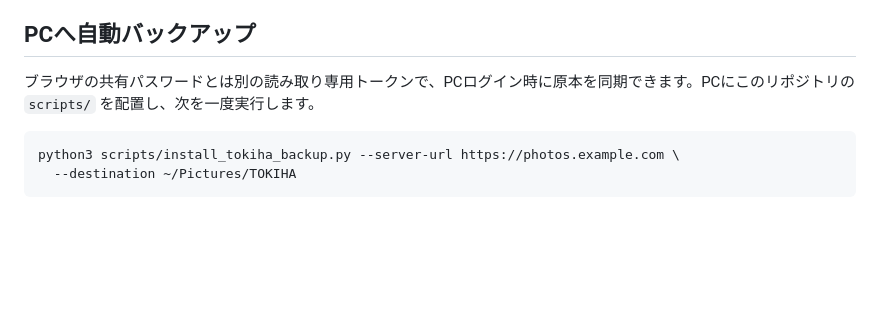
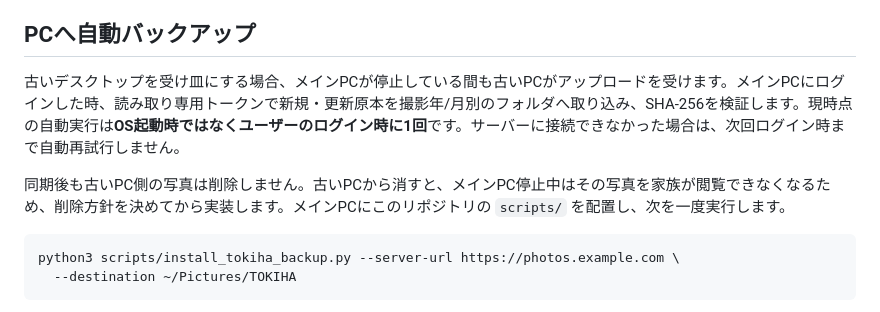
Before and after one commit to yuki19990315-hub/yuki, a Markdown page: README.md, the part around the change. Drawn GitHub-style; blank space fills up the shorter version.

Commit message:
Clarify two-PC staging and backup behavior

````diff
--- a/README.md
+++ b/README.md
@@ -38,7 +38,9 @@ Docker Composeを実行できる常時稼働のサーバー、独自ドメイン
 
 ## PCへ自動バックアップ
 
-ブラウザの共有パスワードとは別の読み取り専用トークンで、PCログイン時に原本を同期できます。PCにこのリポジトリの `scripts/` を配置し、次を一度実行します。
+古いデスクトップを受け皿にする場合、メインPCが停止している間も古いPCがアップロードを受けます。メインPCにログインした時、読み取り専用トークンで新規・更新原本を撮影年/月別のフォルダへ取り込み、SHA-256を検証します。現時点の自動実行は**OS起動時ではなくユーザーのログイン時に1回**です。サーバーに接続できなかった場合は、次回ログイン時まで自動再試行しません。
+
+同期後も古いPC側の写真は削除しません。古いPCから消すと、メインPC停止中はその写真を家族が閲覧できなくなるため、削除方針を決めてから実装します。メインPCにこのリポジトリの `scripts/` を配置し、次を一度実行します。
 
 ```bash
 python3 scripts/install_tokiha_backup.py --server-url https://photos.example.com \
````
